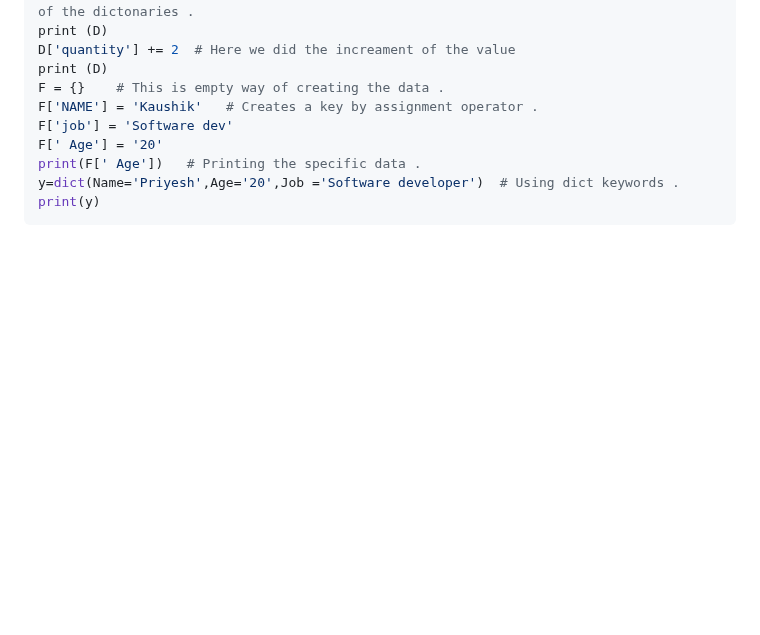
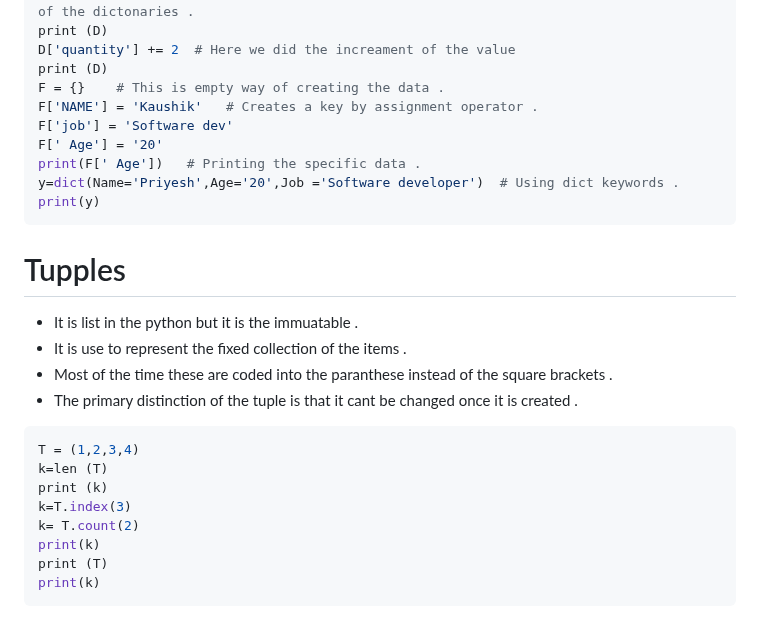
Before and after one commit to shitcodebykaushik/python_hub, a Markdown page: Operator/03.md, the part around the change. Drawn GitHub-style; blank space fills up the shorter version.

Commit message:
The tuple  operation is done here :

````diff
--- a/Operator/03.md
+++ b/Operator/03.md
@@ -112,3 +112,18 @@ print(F[' Age'])   # Printing the specific data .
 y=dict(Name='Priyesh',Age='20',Job ='Software developer')  # Using dict keywords .
 print(y)
 ```
+# Tupples
+- It is list in the python but it is the immuatable .
+- It is use to represent the fixed collection of the items .
+- Most of the time these are coded into the paranthese instead of the square brackets .
+- The primary distinction of the tuple is that it cant be changed once it is created .
+```Python
+T = (1,2,3,4)
+k=len (T)
+print (k)
+k=T.index(3)
+k= T.count(2)
+print(k)
+print (T)
+print(k)
+```
````
